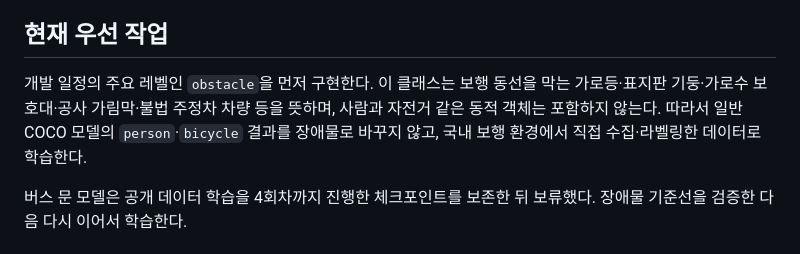
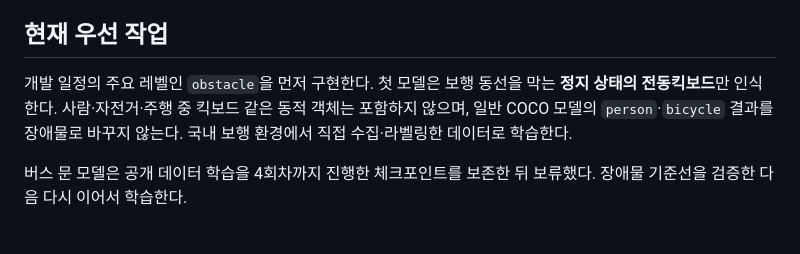
Before and after one commit to Yoonhsub/Integrated-Safety-Assurance-System-using-Spatial-Audio-and-AI, a Markdown page: mobi-smart-transport-ai/ai_vision/AI_VISION_PROGRESS_SUMMARY.md, the part around the change. GitHub-like rendering.

Commit message:
docs(ai-vision): focus obstacle v1 on parked scooters

```diff
--- a/mobi-smart-transport-ai/ai_vision/AI_VISION_PROGRESS_SUMMARY.md
+++ b/mobi-smart-transport-ai/ai_vision/AI_VISION_PROGRESS_SUMMARY.md
@@ -36,11 +36,10 @@
 
 ## 현재 우선 작업
 
-개발 일정의 주요 레벨인 `obstacle`을 먼저 구현한다. 이 클래스는 보행 동선을 막는
-가로등·표지판 기둥·가로수 보호대·공사 가림막·불법 주정차 차량 등을 뜻하며, 사람과
-자전거 같은 동적 객체는 포함하지 않는다. 따라서 일반 COCO 모델의 `person`·`bicycle`
-결과를 장애물로 바꾸지 않고, 국내 보행 환경에서 직접 수집·라벨링한 데이터로
-학습한다.
+개발 일정의 주요 레벨인 `obstacle`을 먼저 구현한다. 첫 모델은 보행 동선을 막는
+**정지 상태의 전동킥보드**만 인식한다. 사람·자전거·주행 중 킥보드 같은 동적 객체는
+포함하지 않으며, 일반 COCO 모델의 `person`·`bicycle` 결과를 장애물로 바꾸지 않는다.
+국내 보행 환경에서 직접 수집·라벨링한 데이터로 학습한다.
 
 버스 문 모델은 공개 데이터 학습을 4회차까지 진행한 체크포인트를 보존한 뒤 보류했다.
 장애물 기준선을 검증한 다음 다시 이어서 학습한다.
```
Also changed, not shown: 1 other file.
